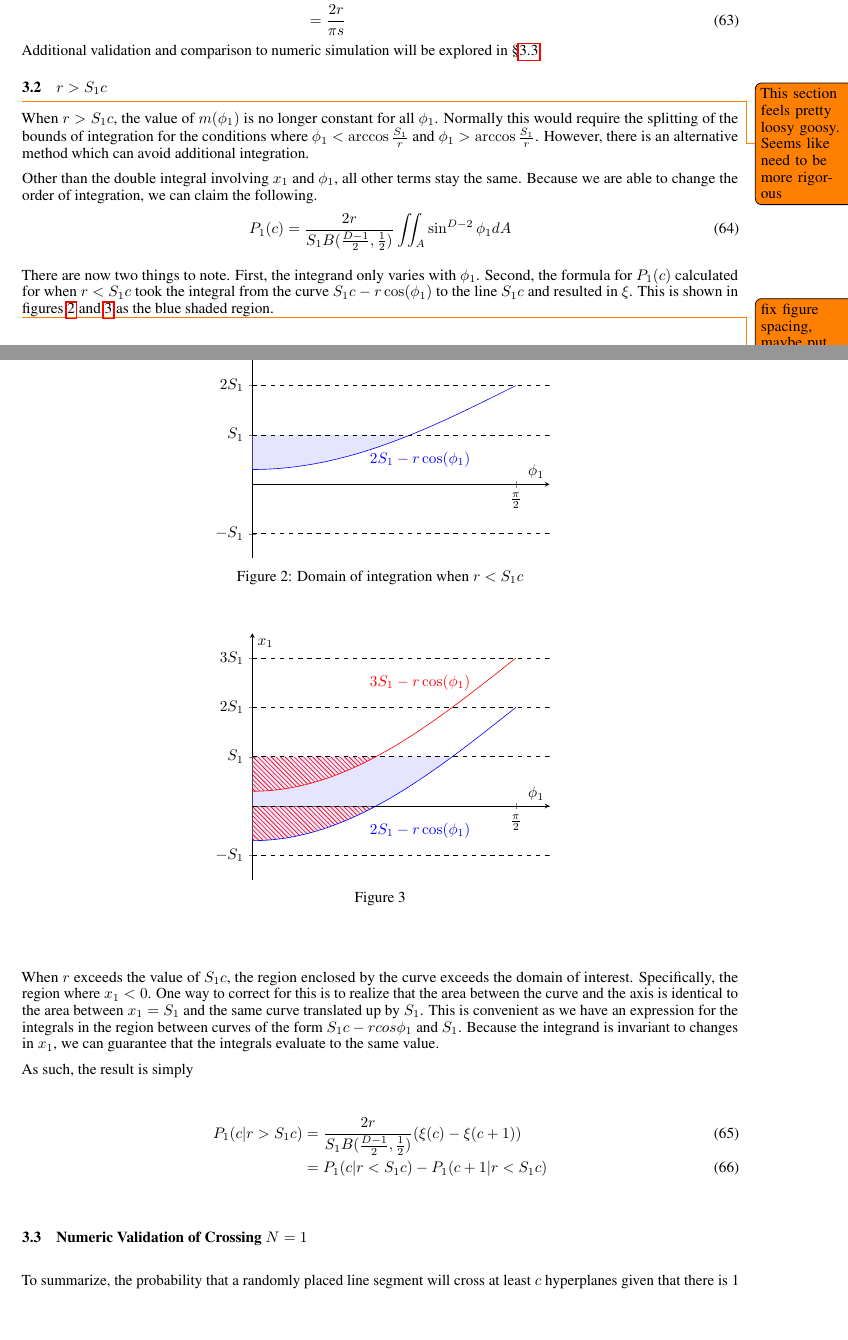
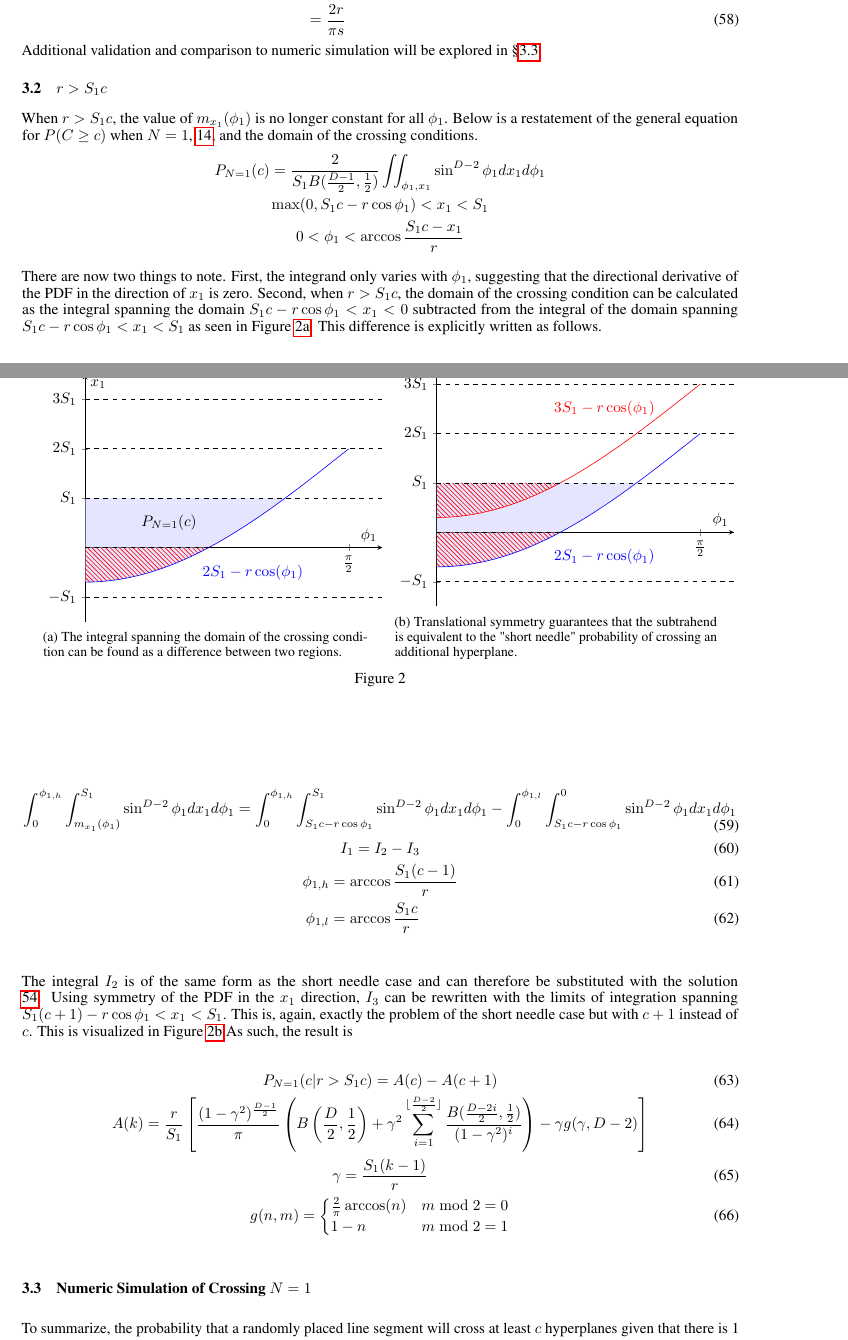
Before and after one commit to aechoi/buffon_extension, a LaTeX paper (doc/buffon_extension.tex): two parts of pages 7 and 8 of 13 before the commit and two parts of pages 7 and 8 of 14 after it, joined at a grey line, cut so that both start at the same text, the shorter picture padded with empty space. Compiled offline with pdfLaTeX.

Commit message:
edited all of section 3 and 4. Then had a realization on why the full general case was eluding me. Started calculating and simulating again, this time feels real.

```diff
--- a/doc/buffon_extension.tex
+++ b/doc/buffon_extension.tex
@@ -425,65 +421,32 @@ As an example, setting the parameters relevant for the classical 2 dimensional B
 Additional validation and comparison to numeric simulation will be explored in \S \ref{s:n=1 numeric}
 
 \subsection{$r>S_1c$} \label{s:long needle}
-\todo{This section feels pretty loosy goosy. Seems like need to be more rigorous}
-When $r>S_1c$, the value of $m(\phi_1)$ is no longer constant for all $\phi_1$. Normally this would require
-the splitting of the bounds of integration for the conditions where $\phi_1<\arccos{\frac{S_1}{r}}$ and $\phi_1>\arccos{\frac{S_1}{r}}$.
-However, there is an alternative method which can avoid additional integration.
+When $r>S_1c$, the value of $m_{x_1}(\phi_1)$ is no longer constant for all $\phi_1$. Below is a restatement
+of the general equation for $P(C\ge c)$ when $N=1$, \ref{eq:n=1 int}, and the domain of the crossing conditions.
+\begin{gather*}
+	P_{N=1}(c) = \frac{2}{S_1 B(\frac{D-1}{2}, \frac{1}{2})} \iint_{\phi_1, x_1}\sin ^ {D-2}\phi_1 dx_1 d\phi_1 \\
+	\max(0, S_1c-r\cos\phi_1) < x_1 < S_1 \\
+	0 < \phi_1 < \arccos\frac{S_1c-x_1}{r}
+\end{gather*}
 
-Other than the double integral involving $x_1$ and $\phi_1$, all other terms stay the same. Because we are
-able to change the order of integration, we can claim the following.
-\begin{equation}
-	P_1(c) = \frac{2r}{S_1 B(\frac{D-1}{2}, \frac{1}{2})} \iint_{A}\sin ^ {D-2}\phi_1 dA
-\end{equation}
+There are now two things to note. First, the integrand only varies with $\phi_1$, suggesting that the directional
+derivative of the PDF in the direction of $x_1$ is zero. Second, when $r>S_1c$, the domain of the crossing condition
+can be calculated as the integral spanning the domain $S_1c-r\cos\phi_1<x_1<0$ subtracted from the integral of
+the domain spanning $S_1c-r\cos\phi_1<x_1<S_1$ as seen in Figure \ref{fig:domains}. This difference is explicitly
+written as follows.
 
-There are now two things to note. First, the integrand only varies with $\phi_1$. Second, the
-formula for $P_1(c)$ calculated for when $r<S_1c$ took the integral from the curve $S_1c - r\cos(\phi_1)$
-to the line $S_1c$ and resulted in $\xi$. This is shown in figures \ref{fig:short r int} and \ref{fig:long r int} as
-the blue shaded region.
+\begin{gather}
+	\int_0^{\phi_{1,h}}\int_{m_{x_1}(\phi_1)}^{S_1}\sin^{D-2}\phi_1dx_1d\phi_1 = \int_0^{\phi_{1,h}}\int_{S_1c-r\cos\phi_1}^{S_1}\sin^{D-2}\phi_1dx_1d\phi_1 - \int_0^{\phi_{1,l}}\int_{S_1c-r\cos\phi_1}^0\sin^{D-2}\phi_1dx_1d\phi_1 \\
+	I_1 = I_2 - I_3 \\
+	\begin{align}
+		\phi_{1,h} &= \arccos\frac{S_1(c-1)}{r} \\
+		\phi_{1,l} &= \arccos\frac{S_1c}{r}
+	\end{align}
+\end{gather}
 
-\todo{fix figure spacing, maybe put the figs side by side instead}
 \begin{figure}
     \centering
-    \begin{tikzpicture}
-        \begin{axis}[
-            axis lines=middle,
-            xlabel={$\phi_1$},
-            ylabel={$x_1$},
-            xmin=0, xmax=pi/2+0.2, % Adjust the x-axis limits
-            ymin=-1.5, ymax=3.5, % Adjust the y-axis limits
-            xtick={0,pi/2}, % Adjust the x-axis tick positions
-            ytick={-1,0,1,2,3}, % Adjust the y-axis tick positions
-            xticklabels={0, $\frac{\pi}{2}$}, % Adjust the x-axis tick labels
-			yticklabels={$-S_1$, 0, $S_1$, $2S_1$, $3S_1$}
-        ]
-
-			% Parameters
-			\def\S{1} % Replace with your desired value for S
-			\def\r{1.7} % Replace with your desired value for r
-			\def\c{2}
-			\pgfmathsetmacro\endshaded{acos(\S*(\c-1)/\r)}
-
-
-			% Plot the function
-			\addplot[blue, domain=0:pi/2, samples=100, name path=curve] {\S*\c - \r*cos(deg(x))};
-
-			% Label the function
-			\node[blue] at (axis cs:1,.5) {$2S_1 - r\cos(\phi_1)$};
-
-			% Add dashed lines at -S, S, 2S, and 3S on the y-axis
-			\draw[dashed] (axis cs:0,-\S) -- (axis cs:pi/2+0.2,-\S);
-			\draw[dashed, name path = Sline] (axis cs:0,\S) -- (axis cs:pi/2+0.2,\S);
-			\draw[dashed] (axis cs:0,2*\S) -- (axis cs:pi/2+0.2,2*\S);
-			\draw[dashed] (axis cs:0,3*\S) -- (axis cs:pi/2+0.2,3*\S);
-
-			\addplot[blue!20, fill opacity=0.5] fill between[of=curve and Sline, soft clip={domain=0:0.942}];
-
-        \end{axis}
-    \end{tikzpicture}
-    \caption{Domain of integration when $r<S_1c$}\label{fig:short r int}
-\end{figure}
-
-\begin{figure}
+	\begin{subfigure}{0.45\textwidth}
 		\centering
 		\begin{tikzpicture}
 			\begin{axis}[
@@ -504,6 +467,52 @@ the blue shaded region.
 				\def\c{2}
 				\pgfmathsetmacro\endshaded{acos(\S*(\c-1)/\r)}
 
+				% Plot the function
+				\addplot[blue, domain=0:pi/2, samples=100, name path=curve] {\S*\c - \r*cos(deg(x))};
+				% \addplot[red, domain=0:pi/2, samples=100, name path=Hcurve] {\S*(\c+1) - \r*cos(deg(x))};
+
+				% Label the function
+				\node[blue] at (axis cs:1,-.5) {$2S_1 - r\cos(\phi_1)$};
+				\node at (axis cs:0.5,0.5) {$P_{N=1}(c)$};
+				% \node[red] at (axis cs:1,2.5) {$3S_1 - r\cos(\phi_1)$};
+
+				% Add dashed lines at -S, S, 2S, and 3S on the y-axis
+				\draw[dashed] (axis cs:0,-\S) -- (axis cs:pi/2+0.2,-\S);
+				\draw[dashed, name path = oline] (axis cs:0,0) -- (axis cs:pi/2+0.2,0);
+				\draw[dashed, name path = Sline] (axis cs:0,\S) -- (axis cs:pi/2+0.2,\S);
+				\draw[dashed] (axis cs:0,2*\S) -- (axis cs:pi/2+0.2,2*\S);
+				\draw[dashed] (axis cs:0,3*\S) -- (axis cs:pi/2+0.2,3*\S);
+
+				\addplot[blue!20, fill opacity=0.5] fill between[of=curve and Sline, soft clip={domain=0:1.191}];
+				% \addplot[red!20, pattern=north west lines, pattern color=red] fill between[of=Hcurve and Sline, soft clip={domain=0:0.736}];
+				\addplot[red!20, pattern=north west lines, pattern color=red] fill between[of=curve and oline, soft clip={domain=0:0.736}];
+
+			\end{axis}
+		\end{tikzpicture}
+		\caption{The integral spanning the domain of the crossing condition can be found as a difference
+		between two regions.}\label{fig:domains}
+	\end{subfigure}
+	\hspace{0.5cm}
+	\begin{subfigure}{0.45\textwidth}
+		\centering
+		\begin{tikzpicture}
+			\begin{axis}[
+				axis lines=middle,
+				xlabel={$\phi_1$},
+				ylabel={$x_1$},
+				xmin=0, xmax=pi/2+0.2, % Adjust the x-axis limits
+				ymin=-1.5, ymax=3.5, % Adjust the y-axis limits
+				xtick={0,pi/2}, % Adjust the x-axis tick positions
+				ytick={-1,0,1,2,3}, % Adjust the y-axis tick positions
+				xticklabels={0, $\frac{\pi}{2}$}, % Adjust the x-axis tick labels
+				yticklabels={$-S_1$, 0, $S_1$, $2S_1$, $3S_1$}
+			]
+
+				% Parameters
+				\def\S{1} % Replace with your desired value for S
+				\def\r{2.7} % Replace with your desired value for r
+				\def\c{2}
+				\pgfmathsetmacro\endshaded{acos(\S*(\c-1)/\r)}
 
 				% Plot the function
 				\addplot[blue, domain=0:pi/2, samples=100, name path=curve] {\S*\c - \r*cos(deg(x))};
@@ -526,24 +535,28 @@ the blue shaded region.
 
 			\end{axis}
 		\end{tikzpicture}
-    \caption{}\label{fig:long r int}
+		\caption{Translational symmetry guarantees that the subtrahend is equivalent to the "short needle"
+		probability of crossing an additional hyperplane.}\label{fig:long r int}
+	\end{subfigure}
+	\caption{}
 \end{figure}
 
-When $r$ exceeds the value of $S_1c$, the region enclosed by the curve exceeds the domain of
-interest. Specifically, the region where $x_1<0$. One way to correct for this is to realize
-that the area between the curve and the axis is identical to the area between $x_1=S_1$ and
-the same curve translated up by $S_1$. This is convenient as we have an expression for the
-integrals in the region between curves of the form $S_1c-rcos\phi_1$ and $S_1$. Because the integrand is invariant to
-changes in $x_1$, we can guarantee that the integrals evaluate to the same value.
-
-As such, the result is simply
-\begin{align}
-	P_1(c | r>S_1c) &= \frac{2r}{S_1 B(\frac{D-1}{2}, \frac{1}{2})} (\xi(c) - \xi(c+1)) \\
-	&= P_1(c | r<S_1c) - P_1(c+1 | r<S_1c)
-\end{align}
+The integral $I_2$ is of the same form as the short needle case and can therefore be substituted with the
+solution \ref{eq:n=1 final sol}. Using symmetry of the PDF in the $x_1$ direction, $I_3$ can be rewritten
+with the limits of integration spanning $S_1(c+1)-r\cos\phi_1 < x_1 < S_1$. This is, again, exactly the problem of
+the short needle case but with $c+1$ instead of $c$. This is visualized in Figure \ref{fig:long r int} As such, the result is
+\begin{gather}
+	P_{N=1}(c | r>S_1c) = A(c) - A(c+1) \\
+	A(k) = \frac{r}{S_1} \left[\frac{(1-\gamma^2)^{\frac{D-1}{2}}}{\pi} \left(B\left(\frac{D}{2}, \frac{1}{2} \right) + \gamma^2 \sum_{i=1}^{\lfloor \frac{D-2}{2} \rfloor}\frac{B(\frac{D-2i}{2}, \frac{1}{2})}{(1-\gamma^2)^i}\right) - \gamma g(\gamma, D-2) \right] \\
+	\gamma = \frac{S_1(k-1)}{r} \\
+	g(n, m) = \begin{cases}
+		\frac{2}{\pi}\arccos(n) & m\bmod 2 = 0 \\
+		1-n & m \bmod 2 = 1
+	\end{cases}
+\end{gather}
 
 
-\subsection{Numeric Validation of Crossing $N=1$} \label{s:n=1 numeric}
+\subsection{Numeric Simulation of Crossing $N=1$} \label{s:n=1 numeric}
 To summarize, the probability that a randomly placed line segment will cross at least $c$
 hyperplanes given that there is 1 set of parallel hyperplanes with spacing $S_1$ is as follows
 
```
Also changed, not shown: doc/buffon_extension.pdf, doc/numeric_sim_N1.png, doc/buffon_extension.tex (120 more changed lines), 7 other files. Lines whose indentation alone changed are shown as unchanged.
